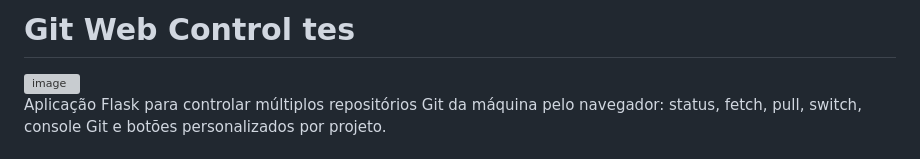
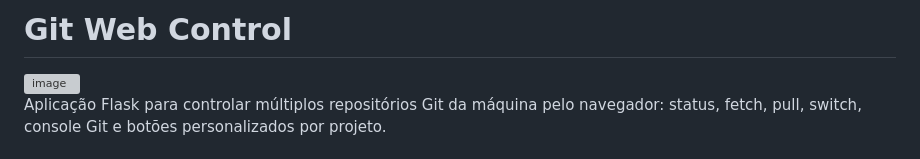
Before and after one commit to geraldotech/Git-Web-Control, a Markdown page: README.md, the part around the change. Rendered like a GitHub page; grey boxes are pictures that could not be loaded.

Commit message:
Fix typo in project title in README.md

```diff
--- a/README.md
+++ b/README.md
@@ -1,4 +1,4 @@
-# Git Web Control tes
+# Git Web Control
 
 <img width="1190" height="863" alt="image" src="https://github.com/user-attachments/assets/28e11f4d-39a7-4cb1-960c-96d2a4107e64" />
 
```
